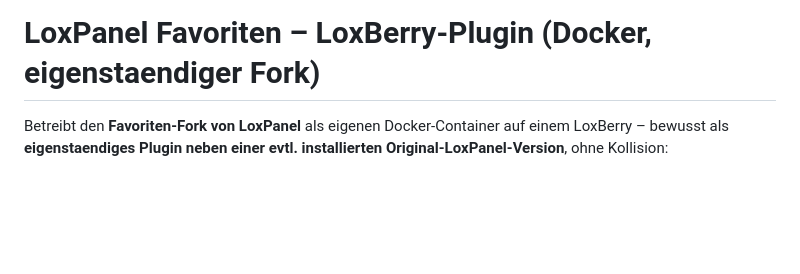
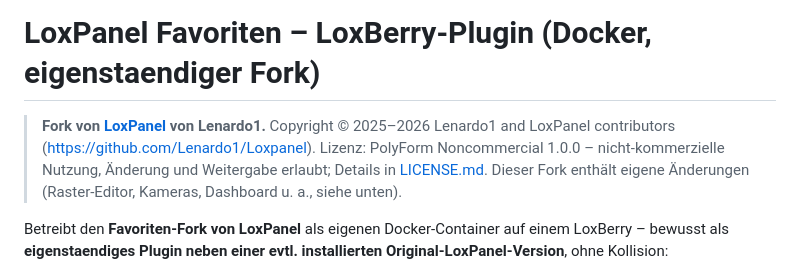
Before and after one commit to actionhero-zz/loxohnepanel, a Markdown page: README.md, the part around the change. Drawn GitHub-style; blank space fills up the shorter version.

```diff
--- a/README.md
+++ b/README.md
@@ -1,4 +1,10 @@
 # LoxPanel Favoriten – LoxBerry-Plugin (Docker, eigenstaendiger Fork)
+
+> **Fork von [LoxPanel](https://github.com/Lenardo1/Loxpanel) von Lenardo1.**
+> Copyright © 2025–2026 Lenardo1 and LoxPanel contributors (https://github.com/Lenardo1/Loxpanel).
+> Lizenz: PolyForm Noncommercial 1.0.0 – nicht-kommerzielle Nutzung, Änderung und Weitergabe
+> erlaubt; Details in [LICENSE.md](LICENSE.md). Dieser Fork enthält eigene Änderungen
+> (Raster-Editor, Kameras, Dashboard u. a., siehe unten).
 
 Betreibt den **Favoriten-Fork von LoxPanel** als eigenen Docker-Container auf
 einem LoxBerry – bewusst als **eigenstaendiges Plugin neben einer evtl.
```
Also changed, not shown: LICENSE.md (added, +144 -0 lines).
